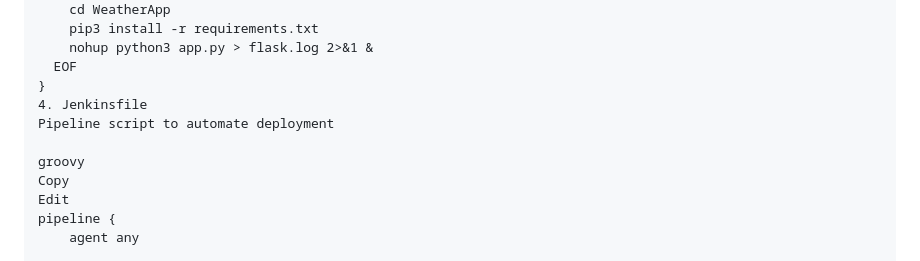
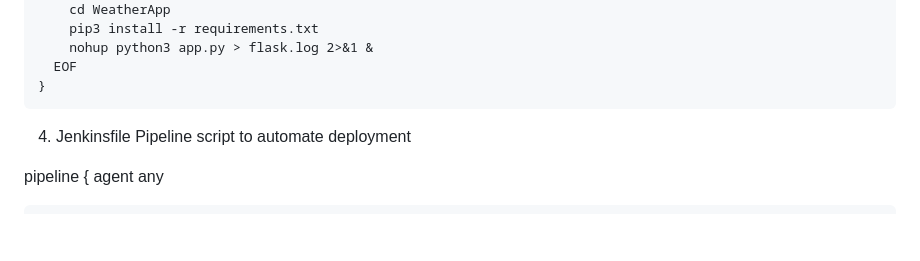
Before and after one commit to angelinedev/WeatherApp, a Markdown page: README.md, the part around the change. Rendered like a GitHub page; blank space fills up the shorter version.

````diff
--- a/README.md
+++ b/README.md
@@ -52,12 +52,11 @@ resource "aws_instance" "weather_ec2" {
     nohup python3 app.py > flask.log 2>&1 &
   EOF
 }
+```
 4. Jenkinsfile
 Pipeline script to automate deployment
 
-groovy
-Copy
-Edit
+
 pipeline {
     agent any
 
````
